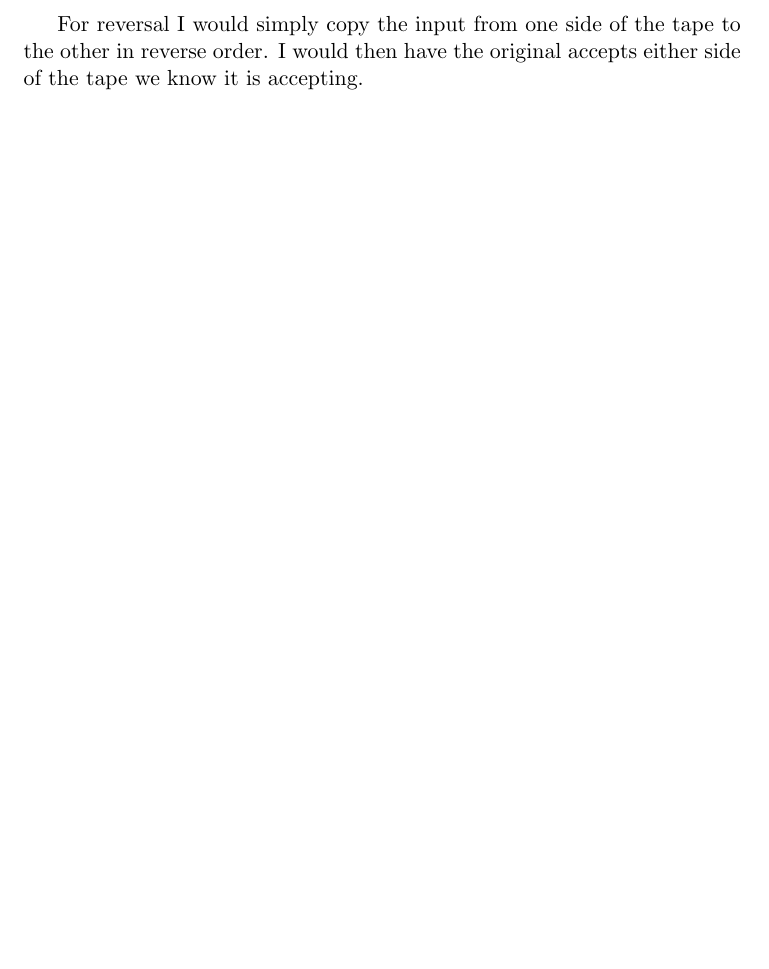
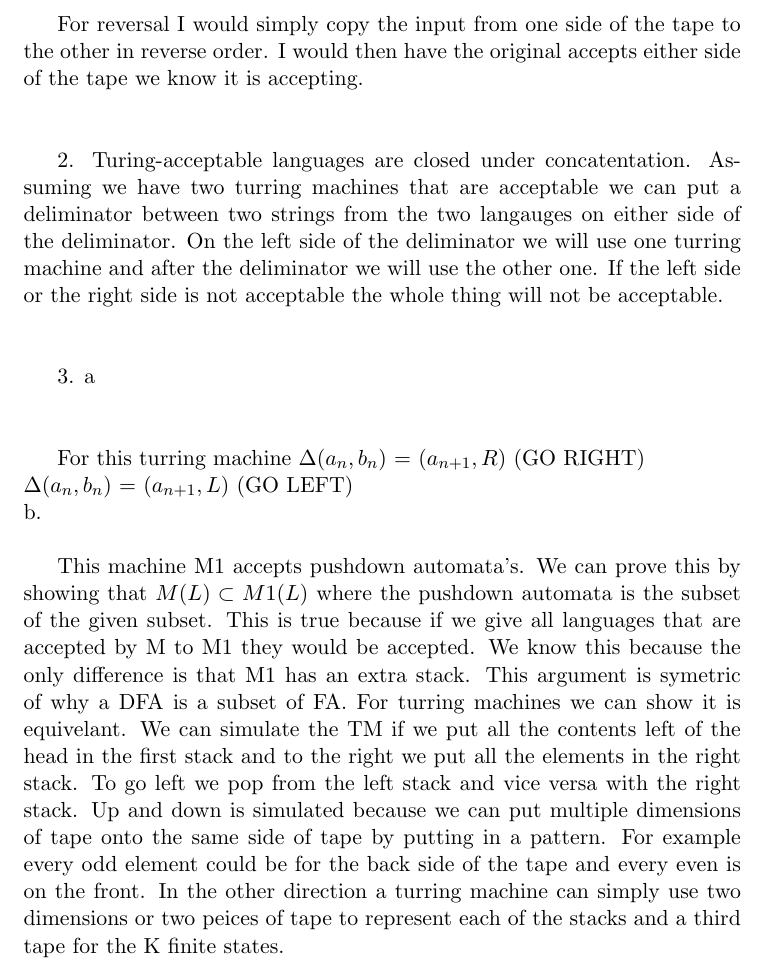
Before and after one commit to sdrafahl/COMS-331, a LaTeX problem sheet (hw10/hw10.tex): part of page 2 of 2, cut so that both start at the same text, the shorter picture padded with empty space. Compiled offline with pdfLaTeX.

Commit message:
made progress

```diff
--- a/hw10/hw10.tex
+++ b/hw10/hw10.tex
@@ -46,5 +46,40 @@
 
     $ \newline $
 
+    2. Turing-acceptable languages are closed under concatentation. Assuming we have two turring
+    machines that are acceptable we can put a deliminator between two strings from the
+    two langauges on either side of the deliminator. On the left side of the deliminator
+    we will use one turring machine and after the deliminator we will use the other one.
+    If the left side or the right side is not acceptable the whole thing will not be acceptable.
+
+    $ \newline $
+
+    3. a
+
+    $ \newline $
+
+    For this turring machine $ \Delta (a_{n}, b_{n}) $ = $ (a_{n + 1}, R) $ (GO RIGHT)
+    $ \newline $
+    $ \Delta (a_{n}, b_{n}) $ = $ (a_{n + 1}, L) $ (GO LEFT)
+    $ \newline $
+    b.
+    $ \newline $
+
+    This machine M1 accepts pushdown automata's. We can prove this by showing that
+    $ M(L) \subset M1(L) $ where the pushdown automata is the subset of the given subset.
+    This is true because if we give all languages that are accepted by M to M1 they would be
+    accepted. We know this because the only difference is that M1 has an extra stack.
+    This argument is symetric of why a DFA is a subset of FA. For turring machines
+    we can show it is equivelant. We can simulate the TM if we put all the contents left of the
+    head in the first stack and to the right we put all the elements in the right stack. To
+    go left we pop from the left stack and vice versa with the right stack. Up and down
+    is simulated because we can put multiple dimensions of tape onto the same side of tape
+    by putting in a pattern. For example every odd element could be for the back side of the
+    tape and every even is on the front. In the other direction a turring machine can simply use
+    two dimensions or two peices of tape to represent each of the stacks and a third tape for
+    the K finite states.
+
+
+
 
     \end{document}
```
Also changed, not shown: hw7/hw7.tex (+4 -0 lines), hw10/hw10.pdf, hw7/hw7.pdf, 7 other files.
